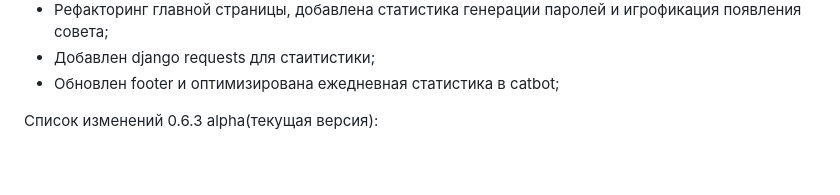
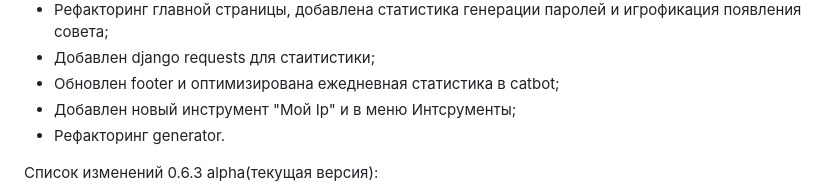
Before and after one commit to 1517mb/cat_time_bot, a Markdown page: CHANGE_LIST.md, the part around the change. Drawn GitHub-style; blank space fills up the shorter version.

Commit message:
Update CHANGE_LIST

```diff
--- a/CHANGE_LIST.md
+++ b/CHANGE_LIST.md
@@ -7,6 +7,8 @@
 - Рефакторинг главной страницы, добавлена статистика генерации паролей и игрофикация появления совета;
 - Добавлен django requests для стаитистики;
 - Обновлен footer и оптимизирована ежедневная статистика в catbot;
+- Добавлен новый инструмент "Мой Ip" и в меню Интсрументы;
+- Рефакторинг generator.
 
 Список изменений 0.6.3 alpha(текущая версия):
 - Исправлены ошибки;
```
